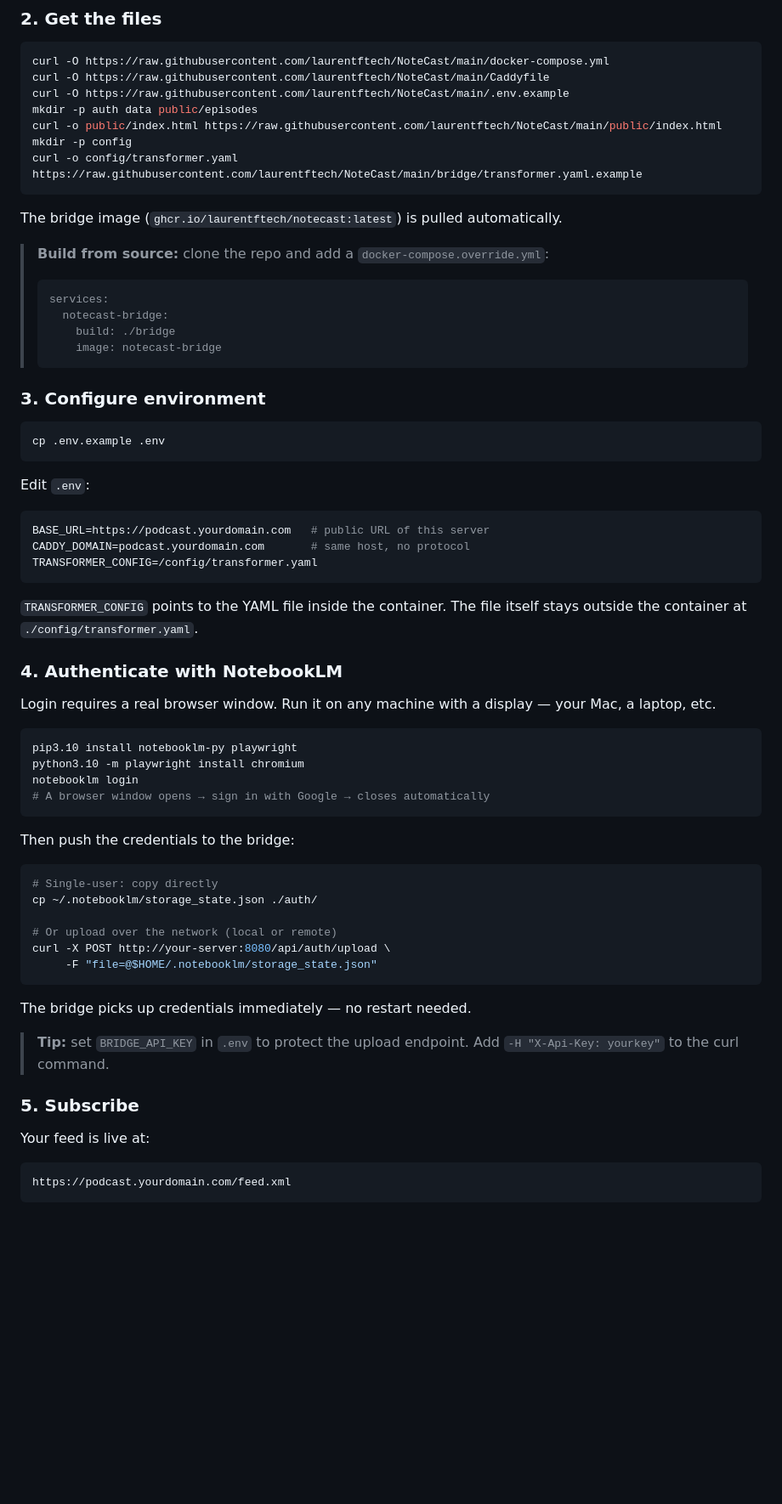
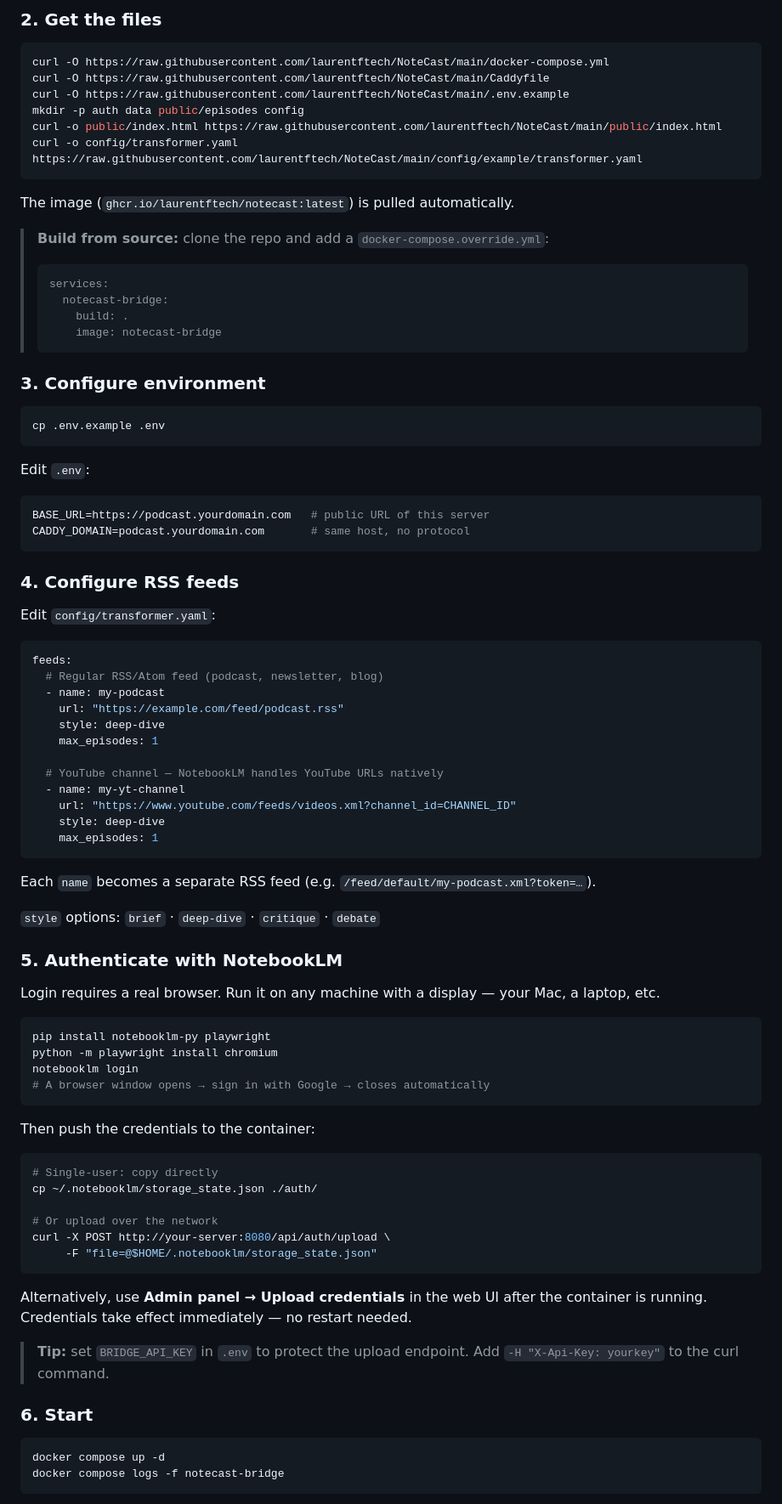
Before and after one commit to laurentftech/NoteCast, a Markdown page: README.md, the part around one of its changes. Shown at 85% size. Rendered like a GitHub page; blank space fills up the shorter version.

Commit message:
docs: rewrite README for v0.13 — RSS-to-podcast flow, new file layout, updated API
Co-Authored-By: Claude Sonnet 4.6 <noreply@anthropic.com>

````diff
--- a/README.md
+++ b/README.md
@@ -36,19 +37,18 @@ NoteCast supports two modes:
 curl -O https://raw.githubusercontent.com/laurentftech/NoteCast/main/docker-compose.yml
 curl -O https://raw.githubusercontent.com/laurentftech/NoteCast/main/Caddyfile
 curl -O https://raw.githubusercontent.com/laurentftech/NoteCast/main/.env.example
-mkdir -p auth data public/episodes
+mkdir -p auth data public/episodes config
 curl -o public/index.html https://raw.githubusercontent.com/laurentftech/NoteCast/main/public/index.html
-mkdir -p config
-curl -o config/transformer.yaml https://raw.githubusercontent.com/laurentftech/NoteCast/main/bridge/transformer.yaml.example
+curl -o config/transformer.yaml https://raw.githubusercontent.com/laurentftech/NoteCast/main/config/example/transformer.yaml
 ```
 
-The bridge image (`ghcr.io/laurentftech/notecast:latest`) is pulled automatically.
+The image (`ghcr.io/laurentftech/notecast:latest`) is pulled automatically.
 
 > **Build from source:** clone the repo and add a `docker-compose.override.yml`:
 > ```yaml
 > services:
 >   notecast-bridge:
->     build: ./bridge
+>     build: .
 >     image: notecast-bridge
 > ```
 
@@ -63,42 +63,61 @@ Edit `.env`:
 ```env
 BASE_URL=https://podcast.yourdomain.com   # public URL of this server
 CADDY_DOMAIN=podcast.yourdomain.com       # same host, no protocol
-TRANSFORMER_CONFIG=/config/transformer.yaml
 ```
 
-`TRANSFORMER_CONFIG` points to the YAML file inside the container. The file itself stays outside the container at `./config/transformer.yaml`.
+### 4. Configure RSS feeds
 
-### 4. Authenticate with NotebookLM
+Edit `config/transformer.yaml`:
 
-Login requires a real browser window. Run it on any machine with a display — your Mac, a laptop, etc.
+```yaml
+feeds:
+  # Regular RSS/Atom feed (podcast, newsletter, blog)
+  - name: my-podcast
+    url: "https://example.com/feed/podcast.rss"
+    style: deep-dive
+    max_episodes: 1
+
+  # YouTube channel — NotebookLM handles YouTube URLs natively
+  - name: my-yt-channel
+    url: "https://www.youtube.com/feeds/videos.xml?channel_id=CHANNEL_ID"
+    style: deep-dive
+    max_episodes: 1
+```
+
+Each `name` becomes a separate RSS feed (e.g. `/feed/default/my-podcast.xml?token=…`).
+
+`style` options: `brief` · `deep-dive` · `critique` · `debate`
+
+### 5. Authenticate with NotebookLM
+
+Login requires a real browser. Run it on any machine with a display — your Mac, a laptop, etc.
 
 ```bash
-pip3.10 install notebooklm-py playwright
-python3.10 -m playwright install chromium
+pip install notebooklm-py playwright
+python -m playwright install chromium
 notebooklm login
 # A browser window opens → sign in with Google → closes automatically
 ```
 
-Then push the credentials to the bridge:
+Then push the credentials to the container:
 
 ```bash
 # Single-user: copy directly
 cp ~/.notebooklm/storage_state.json ./auth/
 
-# Or upload over the network (local or remote)
+# Or upload over the network
 curl -X POST http://your-server:8080/api/auth/upload \
      -F "file=@$HOME/.notebooklm/storage_state.json"
 ```
 
-The bridge picks up credentials immediately — no restart needed.
+Alternatively, use **Admin panel → Upload credentials** in the web UI after the container is running. Credentials take effect immediately — no restart needed.
 
 > **Tip:** set `BRIDGE_API_KEY` in `.env` to protect the upload endpoint. Add `-H "X-Api-Key: yourkey"` to the curl command.
 
-### 5. Subscribe
+### 6. Start
 
-Your feed is live at:
-
-```
-https://podcast.yourdomain.com/feed.xml
+```bash
+docker compose up -d
+docker compose logs -f notecast-bridge
 ```
 
````
Also changed, not shown: other parts of README.md (+100 -59 lines).
